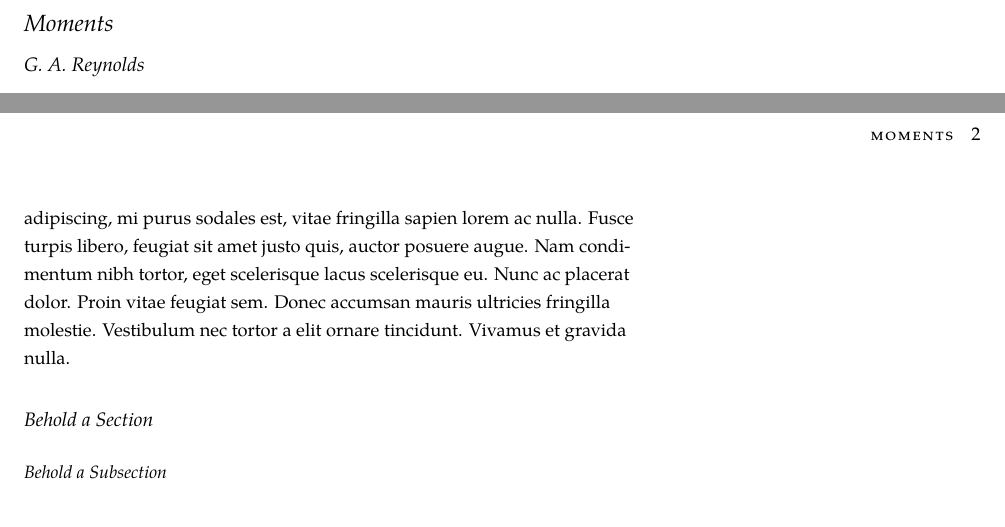
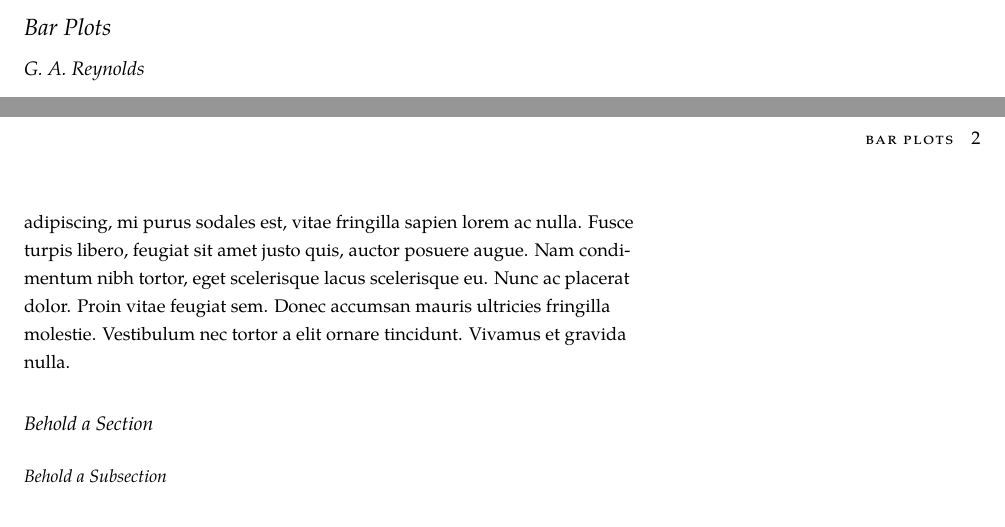
Before and after one commit to SurveyResearch/stats, a LaTeX document (barplots.tex): two parts of pages 1 and 2 of 2, joined at a grey line, cut at the place of the change. Compiled offline with XeLaTeX; a missing font is replaced by an installed copy or a similar font.

Commit message:
fix barplots title

```diff
--- a/barplots.tex
+++ b/barplots.tex
@@ -83,7 +83,7 @@
 
 
 %%%%%%%%%%%%%%%%
-\title{Moments}
+\title{Bar Plots}
 \author{G. A. Reynolds}
 \date{\today}
 
```
Also changed, not shown: barplots.pdf.
